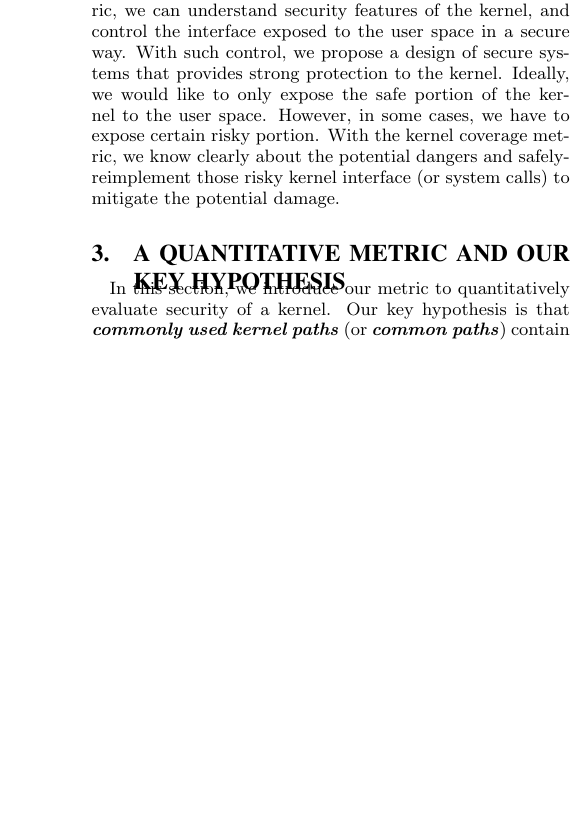
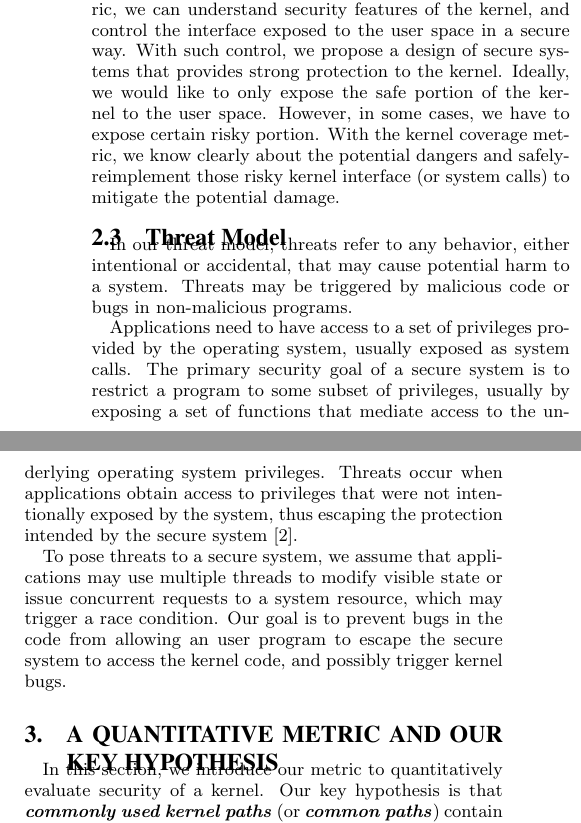
Before and after one commit to detectivelyw/lind_paper_ccs15, a LaTeX paper (paper.tex, which reads motivation.tex): part of one column of page 3 of 12 before the commit and two parts of the columns of page 3 of 12 after it, the two joined at a grey line, cut so that both start at the same text, the shorter picture padded with empty space. Compiled offline with pdfLaTeX.

Commit message:
add threat model to sec 2

```diff
--- a/motivation.tex
+++ b/motivation.tex
@@ -116,3 +116,20 @@ kernel coverage metric, we know clearly about the potential dangers
 and safely-reimplement those risky kernel interface (or system calls)
 to mitigate the potential damage.
 %\yanyan{Without saying what this metric is, this paragraph reads a bit moot.}
+
+\subsection{Threat Model}
+In our threat model, threats refer to any behavior, either intentional or accidental, that may cause potential harm
+to a system. Threats may be triggered by malicious code or bugs in non-malicious programs.
+
+%In order to fully execute their functions,
+Applications need to have access to a set of privileges provided by
+the operating system, usually exposed as system calls. The primary security goal of a secure system is to
+restrict a program to some subset of privileges, usually by exposing a set of functions that mediate
+access to the underlying operating system privileges. Threats occur when applications obtain access to
+privileges that were not intentionally exposed by the system, thus escaping the protection
+intended by the secure system~\cite{Repy:10}.
+
+To pose threats to a secure system, we assume that applications may use multiple threads to modify visible
+state or issue concurrent requests to a system resource, which may trigger a race condition. Our goal is to prevent bugs in
+the code from allowing an user program to escape the secure system to access the kernel code, and
+possibly trigger kernel bugs.
```
